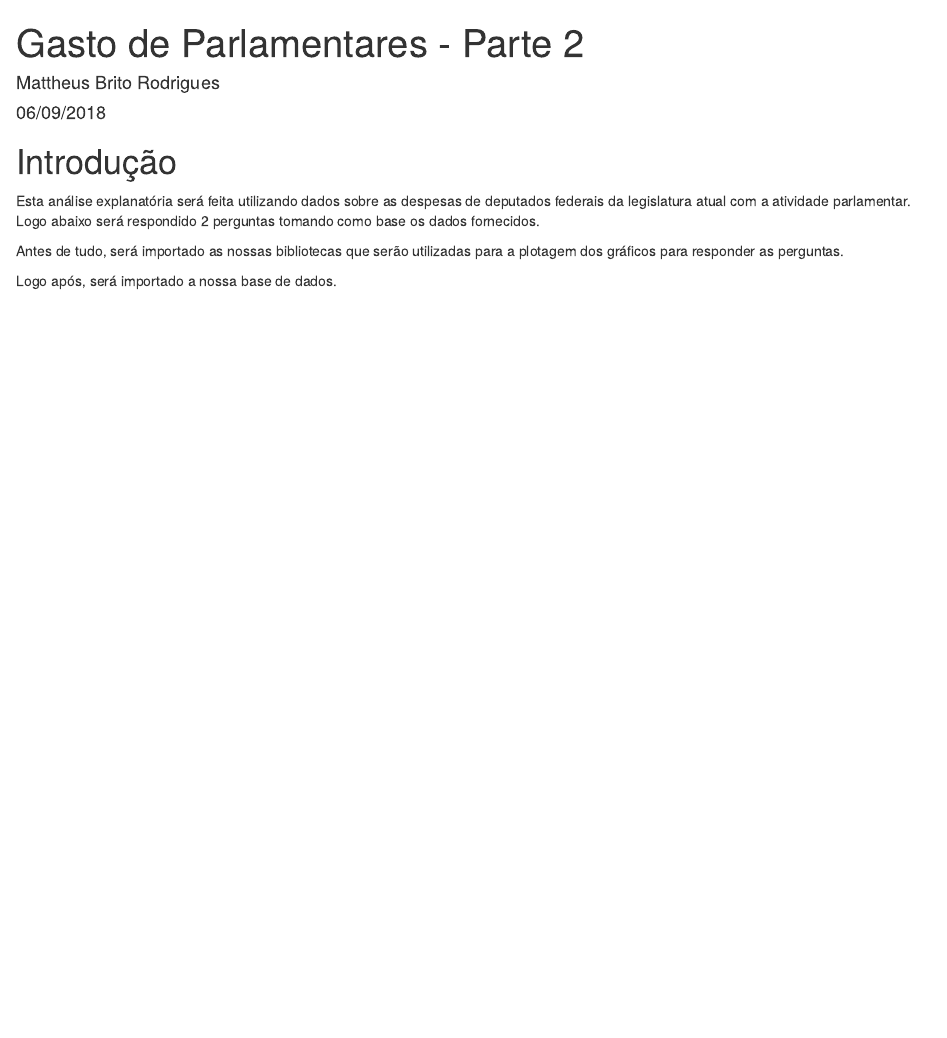
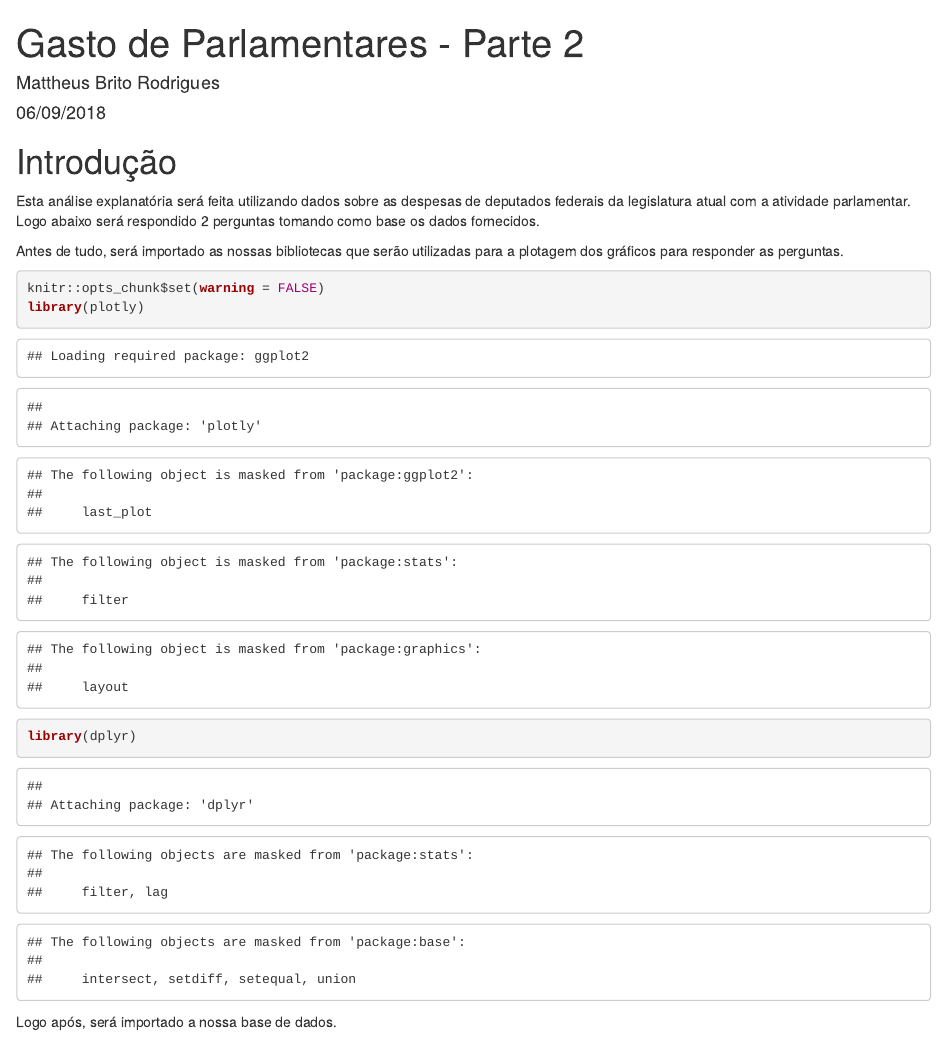
Before and after one commit to MattheusB/AD2, an R Markdown document (Lab01/lab01-2.Rmd): the page in a window 1100 px wide, from its top. Rendered offline with R 4.5, knitr and Pandoc, with nearby package versions; some code elsewhere in the file could not run offline.

Commit message:
Finalizados

````diff
--- a/Lab01/lab01-2.Rmd
+++ b/Lab01/lab01-2.Rmd
@@ -12,8 +12,8 @@ Logo abaixo será respondido 2 perguntas tomando como base os dados fornecidos.
 
 Antes de tudo, será importado as nossas bibliotecas que serão utilizadas para a plotagem dos gráficos para responder as perguntas.
 
-```{r, include=FALSE}
-knitr::opts_chunk$set(echo = FALSE, message = FALSE, warning = FALSE)
+```{r}
+knitr::opts_chunk$set(warning = FALSE)
 library(plotly)
 library(dplyr)
 
````
Also changed, not shown: Lab01/lab01r.Rmd (+2 -2 lines), 3 other files.
